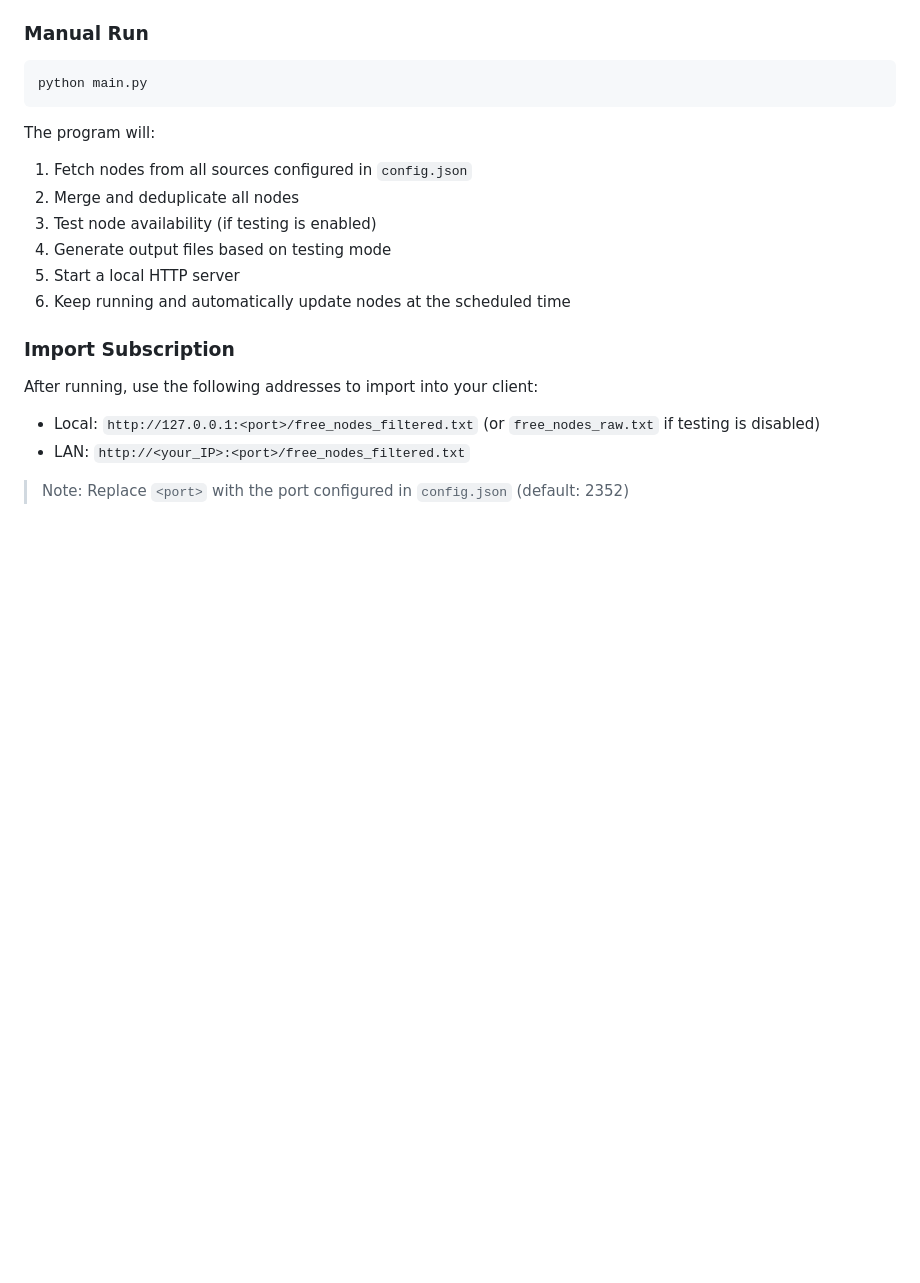
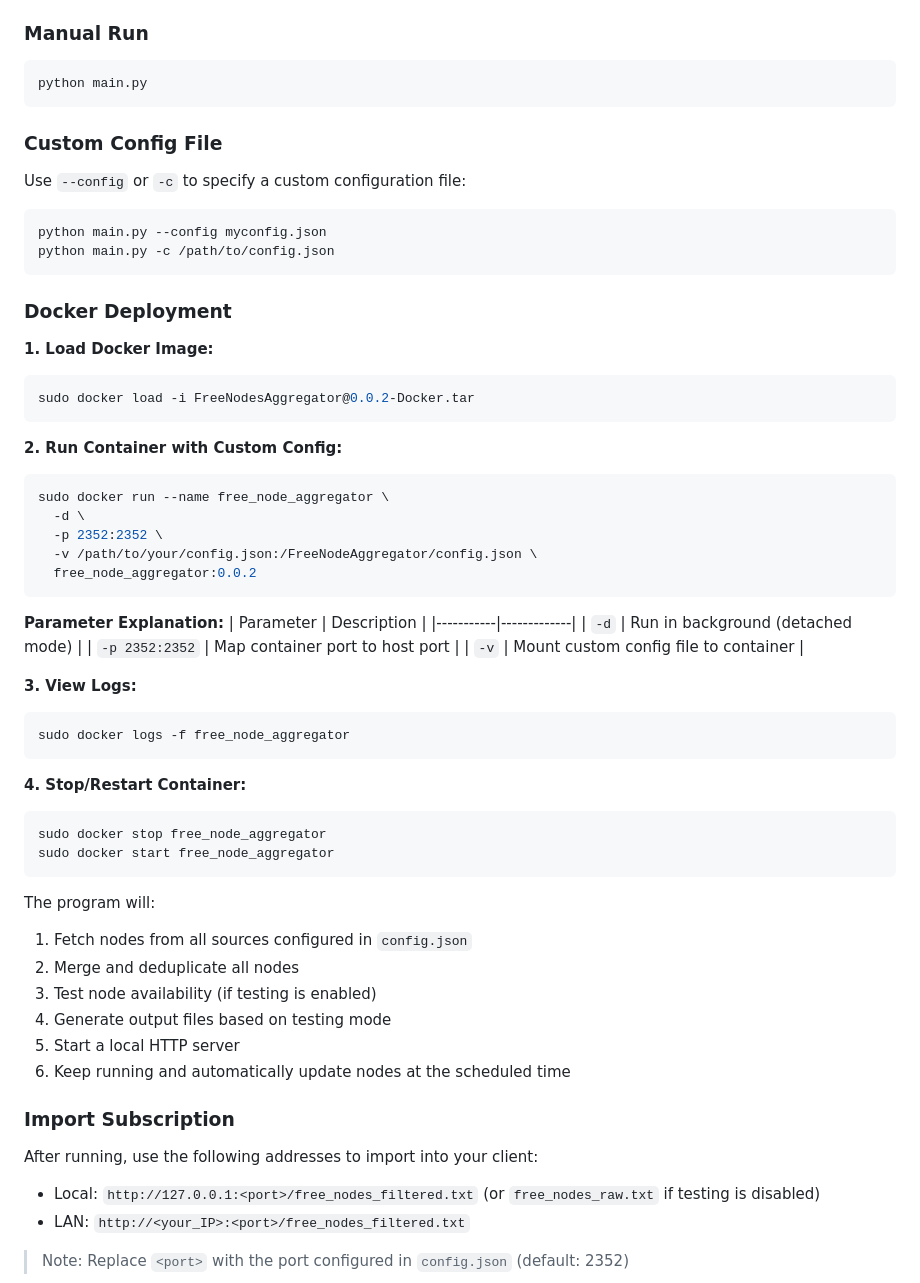
Before and after one commit to xuc7950/FreeNodeAggregator, a Markdown page: README.md, the part around the change. Rendered like a GitHub page; blank space fills up the shorter version.

Commit message:
fix: update the README

````diff
--- a/README.md
+++ b/README.md
@@ -75,6 +75,49 @@ bash run.sh
 
 ```bash
 python main.py
+```
+
+### Custom Config File
+
+Use `--config` or `-c` to specify a custom configuration file:
+
+```bash
+python main.py --config myconfig.json
+python main.py -c /path/to/config.json
+```
+
+### Docker Deployment
+
+**1. Load Docker Image:**
+```bash
+sudo docker load -i FreeNodesAggregator@0.0.2-Docker.tar
+```
+
+**2. Run Container with Custom Config:**
+```bash
+sudo docker run --name free_node_aggregator \
+  -d \
+  -p 2352:2352 \
+  -v /path/to/your/config.json:/FreeNodeAggregator/config.json \
+  free_node_aggregator:0.0.2
+```
+
+**Parameter Explanation:**
+| Parameter | Description |
+|-----------|-------------|
+| `-d` | Run in background (detached mode) |
+| `-p 2352:2352` | Map container port to host port |
+| `-v` | Mount custom config file to container |
+
+**3. View Logs:**
+```bash
+sudo docker logs -f free_node_aggregator
+```
+
+**4. Stop/Restart Container:**
+```bash
+sudo docker stop free_node_aggregator
+sudo docker start free_node_aggregator
 ```
 
 The program will:
````
Also changed, not shown: README_CN.md (+43 -0 lines).
